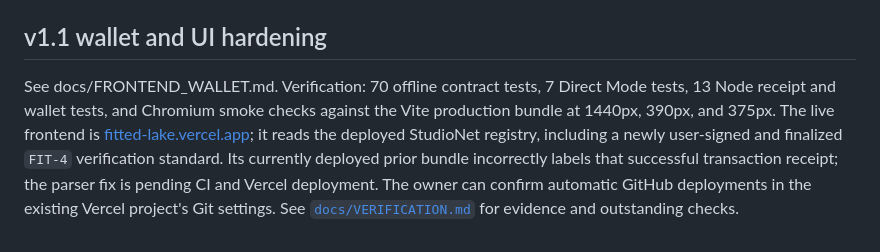
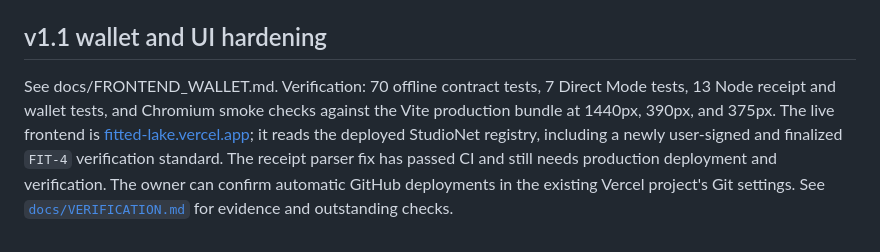
Before and after one commit to BeatyXO/Fitted, a Markdown page: README.md, the part around the change. GitHub-like rendering.

Commit message:
Record receipt fix verification results

```diff
--- a/README.md
+++ b/README.md
@@ -98,4 +98,4 @@ The project benchmarked the publicly available Crossbench source and GenLayer's
 
 ## v1.1 wallet and UI hardening
 
-See docs/FRONTEND_WALLET.md. Verification: 70 offline contract tests, 7 Direct Mode tests, 13 Node receipt and wallet tests, and Chromium smoke checks against the Vite production bundle at 1440px, 390px, and 375px. The live frontend is [fitted-lake.vercel.app](https://fitted-lake.vercel.app/); it reads the deployed StudioNet registry, including a newly user-signed and finalized `FIT-4` verification standard. Its currently deployed prior bundle incorrectly labels that successful transaction receipt; the parser fix is pending CI and Vercel deployment. The owner can confirm automatic GitHub deployments in the existing Vercel project's Git settings. See [`docs/VERIFICATION.md`](docs/VERIFICATION.md) for evidence and outstanding checks.
+See docs/FRONTEND_WALLET.md. Verification: 70 offline contract tests, 7 Direct Mode tests, 13 Node receipt and wallet tests, and Chromium smoke checks against the Vite production bundle at 1440px, 390px, and 375px. The live frontend is [fitted-lake.vercel.app](https://fitted-lake.vercel.app/); it reads the deployed StudioNet registry, including a newly user-signed and finalized `FIT-4` verification standard. The receipt parser fix has passed CI and still needs production deployment and verification. The owner can confirm automatic GitHub deployments in the existing Vercel project's Git settings. See [`docs/VERIFICATION.md`](docs/VERIFICATION.md) for evidence and outstanding checks.
```
Also changed, not shown: docs/VERIFICATION.md (+2 -2 lines).
